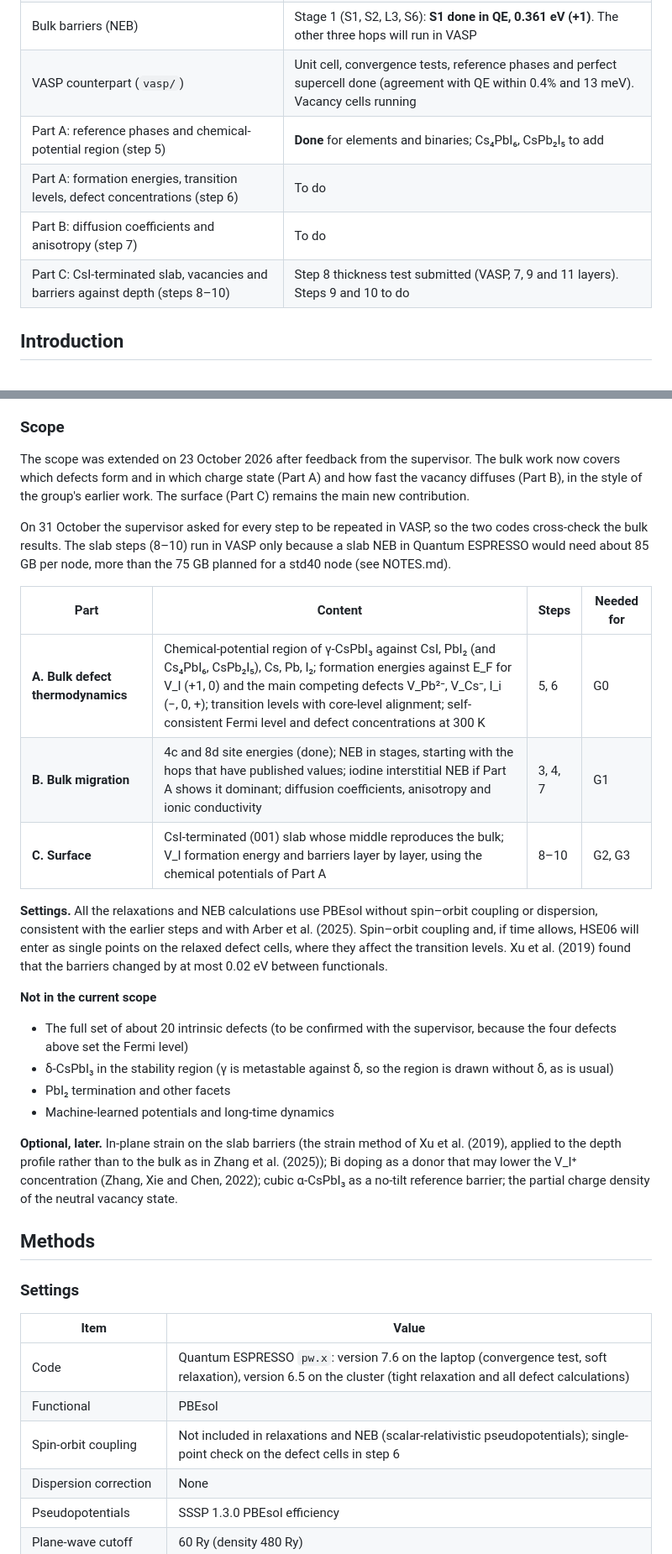
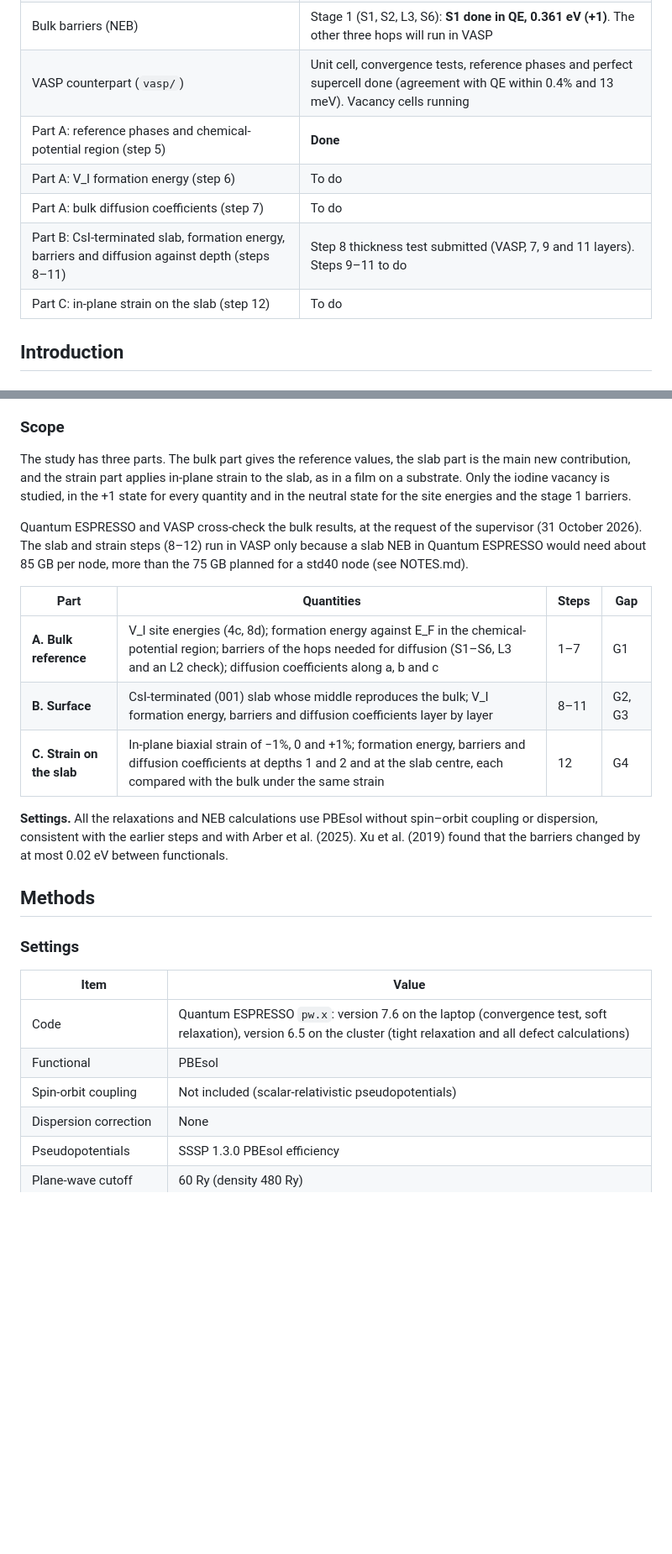
Before and after one commit to daoduywork-maker/gamma-CsPbI3-defects, a Markdown page: README.md, 2 parts joined by grey strips. Shown at 84% size. Rendered like a GitHub page; blank space fills up the shorter version.

```diff
--- a/README.md
+++ b/README.md
@@ -22,10 +22,11 @@ This repository holds the inputs, scripts and text outputs, but not the scratch
 | Hop end points and NEB inputs (`build_neb.py`, `hop_network.py`, `run_neb.pbs`) | Done |
 | Bulk barriers (NEB) | Stage 1 (S1, S2, L3, S6): **S1 done in QE, 0.361 eV (+1)**. The other three hops will run in VASP |
 | VASP counterpart (`vasp/`) | Unit cell, convergence tests, reference phases and perfect supercell done (agreement with QE within 0.4% and 13 meV). Vacancy cells running |
-| Part A: reference phases and chemical-potential region (step 5) | **Done** for elements and binaries; Cs₄PbI₆, CsPb₂I₅ to add |
-| Part A: formation energies, transition levels, defect concentrations (step 6) | To do |
-| Part B: diffusion coefficients and anisotropy (step 7) | To do |
-| Part C: CsI-terminated slab, vacancies and barriers against depth (steps 8–10) | Step 8 thickness test submitted (VASP, 7, 9 and 11 layers). Steps 9 and 10 to do |
+| Part A: reference phases and chemical-potential region (step 5) | **Done** |
+| Part A: V_I formation energy (step 6) | To do |
+| Part A: bulk diffusion coefficients (step 7) | To do |
+| Part B: CsI-terminated slab, formation energy, barriers and diffusion against depth (steps 8–11) | Step 8 thickness test submitted (VASP, 7, 9 and 11 layers). Steps 9–11 to do |
+| Part C: in-plane strain on the slab (step 12) | To do |
 
 ## Introduction
 
@@ -146,26 +147,17 @@ The overall gap splits into four specific gaps.
 
 ### Scope
 
-The scope was extended on 23 October 2026 after feedback from the supervisor. The bulk work now covers which defects form and in which charge state (Part A) and how fast the vacancy diffuses (Part B), in the style of the group's earlier work. The surface (Part C) remains the main new contribution.
+The study has three parts. The bulk part gives the reference values, the slab part is the main new contribution, and the strain part applies in-plane strain to the slab, as in a film on a substrate. Only the iodine vacancy is studied, in the +1 state for every quantity and in the neutral state for the site energies and the stage 1 barriers.
 
-On 31 October the supervisor asked for every step to be repeated in VASP, so the two codes cross-check the bulk results. The slab steps (8–10) run in VASP only because a slab NEB in Quantum ESPRESSO would need about 85 GB per node, more than the 75 GB planned for a std40 node (see NOTES.md).
+Quantum ESPRESSO and VASP cross-check the bulk results, at the request of the supervisor (31 October 2026). The slab and strain steps (8–12) run in VASP only because a slab NEB in Quantum ESPRESSO would need about 85 GB per node, more than the 75 GB planned for a std40 node (see NOTES.md).
 
-| Part | Content | Steps | Needed for |
+| Part | Quantities | Steps | Gap |
 |---|---|---|---|
-| **A. Bulk defect thermodynamics** | Chemical-potential region of γ-CsPbI₃ against CsI, PbI₂ (and Cs₄PbI₆, CsPb₂I₅), Cs, Pb, I₂; formation energies against E_F for V_I (+1, 0) and the main competing defects V_Pb²⁻, V_Cs⁻, I_i (−, 0, +); transition levels with core-level alignment; self-consistent Fermi level and defect concentrations at 300 K | 5, 6 | G0 |
-| **B. Bulk migration** | 4c and 8d site energies (done); NEB in stages, starting with the hops that have published values; iodine interstitial NEB if Part A shows it dominant; diffusion coefficients, anisotropy and ionic conductivity | 3, 4, 7 | G1 |
-| **C. Surface** | CsI-terminated (001) slab whose middle reproduces the bulk; V_I formation energy and barriers layer by layer, using the chemical potentials of Part A | 8–10 | G2, G3 |
+| **A. Bulk reference** | V_I site energies (4c, 8d); formation energy against E_F in the chemical-potential region; barriers of the hops needed for diffusion (S1–S6, L3 and an L2 check); diffusion coefficients along a, b and c | 1–7 | G1 |
+| **B. Surface** | CsI-terminated (001) slab whose middle reproduces the bulk; V_I formation energy, barriers and diffusion coefficients layer by layer | 8–11 | G2, G3 |
+| **C. Strain on the slab** | In-plane biaxial strain of −1%, 0 and +1%; formation energy, barriers and diffusion coefficients at depths 1 and 2 and at the slab centre, each compared with the bulk under the same strain | 12 | G4 |
 
-**Settings.** All the relaxations and NEB calculations use PBEsol without spin–orbit coupling or dispersion, consistent with the earlier steps and with Arber et al. (2025). Spin–orbit coupling and, if time allows, HSE06 will enter as single points on the relaxed defect cells, where they affect the transition levels. Xu et al. (2019) found that the barriers changed by at most 0.02 eV between functionals.
-
-**Not in the current scope**
-
-- The full set of about 20 intrinsic defects (to be confirmed with the supervisor, because the four defects above set the Fermi level)
-- δ-CsPbI₃ in the stability region (γ is metastable against δ, so the region is drawn without δ, as is usual)
-- PbI₂ termination and other facets
-- Machine-learned potentials and long-time dynamics
-
-**Optional, later.** In-plane strain on the slab barriers (the strain method of Xu et al. (2019), applied to the depth profile rather than to the bulk as in Zhang et al. (2025)); Bi doping as a donor that may lower the V_I⁺ concentration (Zhang, Xie and Chen, 2022); cubic α-CsPbI₃ as a no-tilt reference barrier; the partial charge density of the neutral vacancy state.
+**Settings.** All the relaxations and NEB calculations use PBEsol without spin–orbit coupling or dispersion, consistent with the earlier steps and with Arber et al. (2025). Xu et al. (2019) found that the barriers changed by at most 0.02 eV between functionals.
 
 ## Methods
 
@@ -175,7 +167,7 @@ On 31 October the supervisor asked for every step to be repeated in VASP, so the
 |---|---|
 | Code | Quantum ESPRESSO `pw.x`: version 7.6 on the laptop (convergence test, soft relaxation), version 6.5 on the cluster (tight relaxation and all defect calculations) |
 | Functional | PBEsol |
-| Spin-orbit coupling | Not included in relaxations and NEB (scalar-relativistic pseudopotentials); single-point check on the defect cells in step 6 |
+| Spin-orbit coupling | Not included (scalar-relativistic pseudopotentials) |
 | Dispersion correction | None |
 | Pseudopotentials | SSSP 1.3.0 PBEsol efficiency |
 | Plane-wave cutoff | 60 Ry (density 480 Ry) |
```
Also changed, not shown: other parts of README.md (+32 -30 lines).
